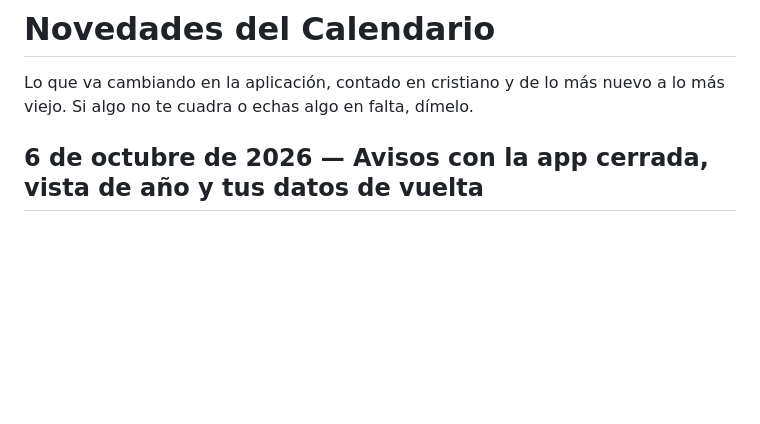
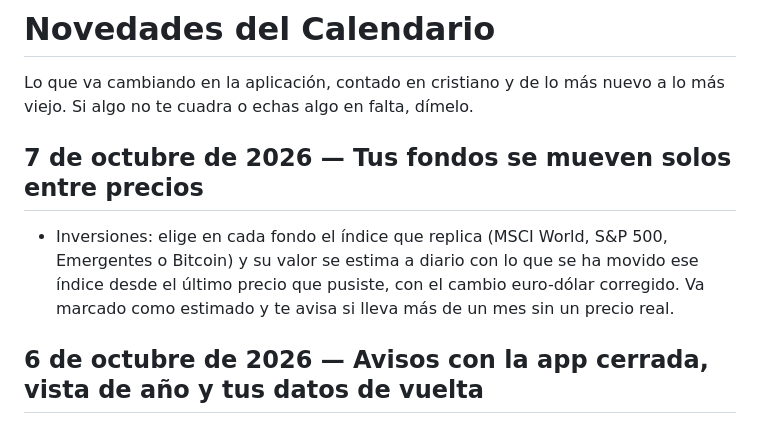
Before and after one commit to cactusito31/calendario-changelog, a Markdown page: CHANGELOG.md, the part around the change. Rendered like a GitHub page; blank space fills up the shorter version.

Commit message:
Novedades hasta el 7 de octubre de 2026

```diff
--- a/CHANGELOG.md
+++ b/CHANGELOG.md
@@ -1,6 +1,10 @@
 # Novedades del Calendario
 
 Lo que va cambiando en la aplicación, contado en cristiano y de lo más nuevo a lo más viejo. Si algo no te cuadra o echas algo en falta, dímelo.
+
+## 7 de octubre de 2026 — Tus fondos se mueven solos entre precios
+
+- Inversiones: elige en cada fondo el índice que replica (MSCI World, S&P 500, Emergentes o Bitcoin) y su valor se estima a diario con lo que se ha movido ese índice desde el último precio que pusiste, con el cambio euro-dólar corregido. Va marcado como estimado y te avisa si lleva más de un mes sin un precio real.
 
 ## 6 de octubre de 2026 — Avisos con la app cerrada, vista de año y tus datos de vuelta
 
```
